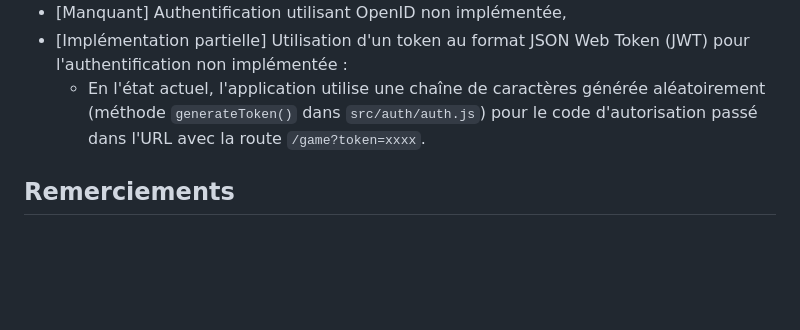
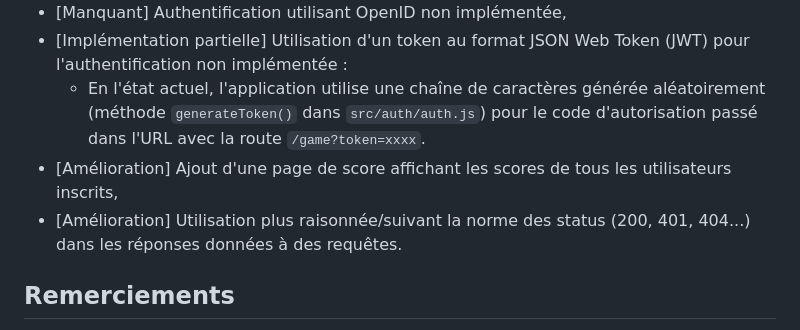
Before and after one commit to wyrmhunter/motus-lecam-degiovanni-couchoud, a Markdown page: README.md, the part around the change. Rendered like a GitHub page; blank space fills up the shorter version.

Commit message:
ajout readme

```diff
--- a/README.md
+++ b/README.md
@@ -122,6 +122,8 @@ Les fonctionnalités suivantes n'ont pas été implémentées/implémentées par
 - [Manquant] Authentification utilisant OpenID non implémentée,
 - [Implémentation partielle] Utilisation d'un token au format JSON Web Token (JWT) pour l'authentification non implémentée :
     - En l'état actuel, l'application utilise une chaîne de caractères générée aléatoirement (méthode `generateToken()` dans `src/auth/auth.js`) pour le code d'autorisation passé dans l'URL avec la route `/game?token=xxxx`.
+- [Amélioration] Ajout d'une page de score affichant les scores de tous les utilisateurs inscrits,
+- [Amélioration] Utilisation plus raisonnée/suivant la norme des status (200, 401, 404...) dans les réponses données à des requêtes.
 
 ## Remerciements
 
```
